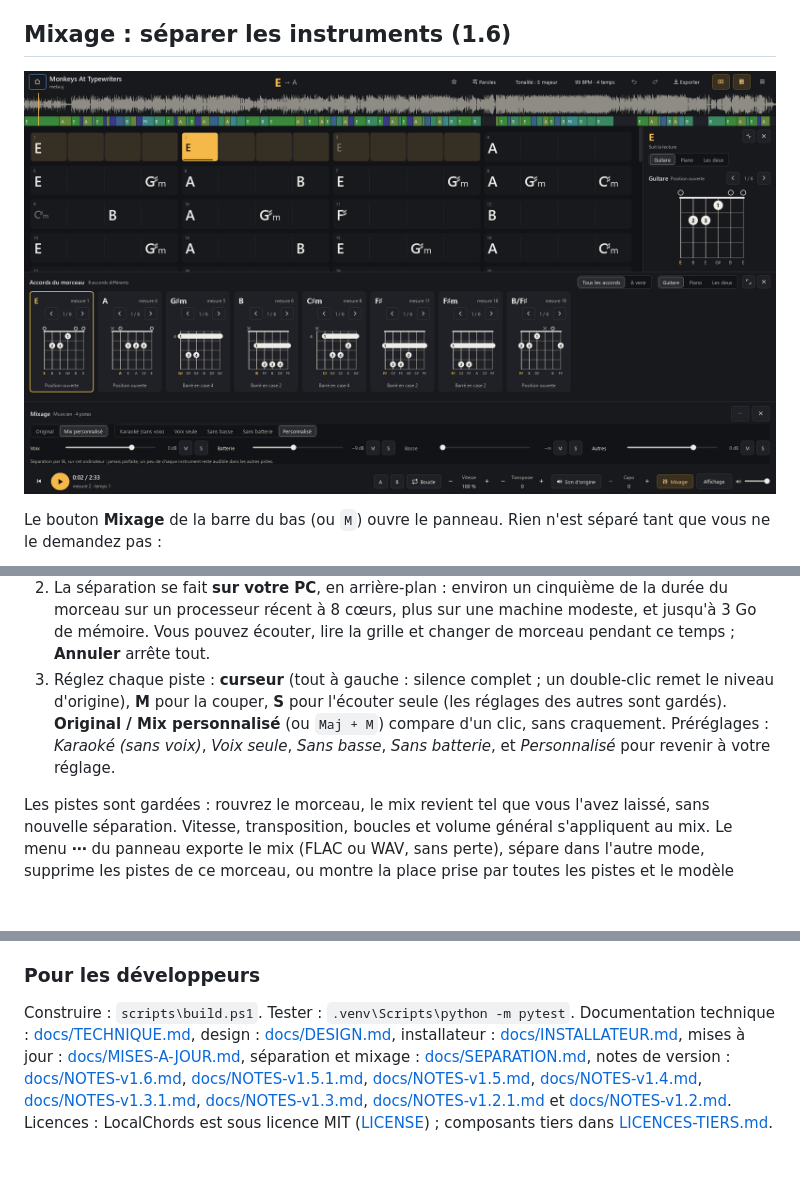
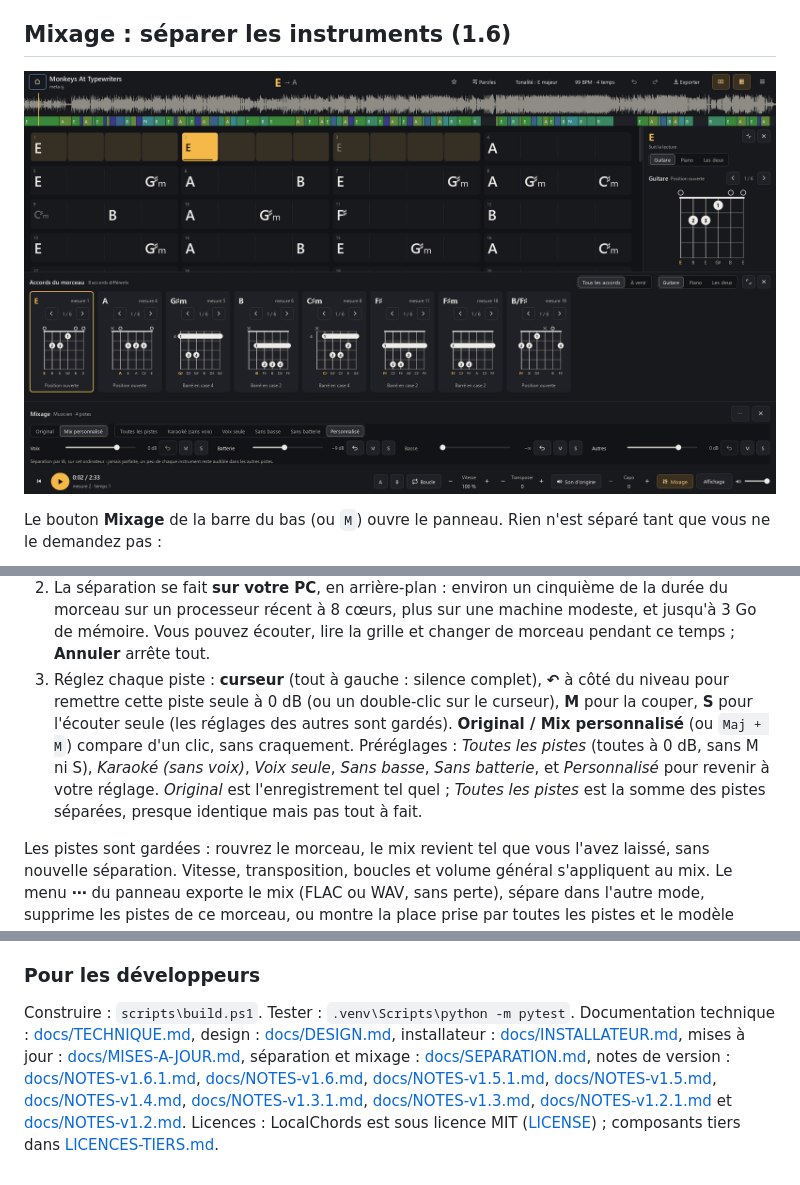
Before and after one commit to tadikwa/LocalChords, a Markdown page: README.md, 3 parts joined by grey strips. GitHub-like rendering; pictures changed too: docs/images/localchords-mixer.png; blank space fills up the shorter version.

```diff
--- a/README.md
+++ b/README.md
@@ -250,7 +250,7 @@ et le capo affichés dans le programme.
 
 ## Mixage : séparer les instruments (1.6)
 
-![Le panneau Mixage sous les accords du morceau : Original ou Mix personnalisé, les préréglages, et une ligne par piste (Voix, Batterie, Basse, Autres) avec son curseur, son niveau en dB et les boutons M et S ; la basse est coupée, la batterie à −9 dB](docs/images/localchords-mixer.png)
+![Le panneau Mixage sous les accords du morceau : Original ou Mix personnalisé, les préréglages, et une ligne par piste (Voix, Batterie, Basse, Autres) avec son curseur, son niveau en dB, l'icône de remise à 0 dB et les boutons M et S ; la basse est coupée, la batterie à −9 dB](docs/images/localchords-mixer.png)
 
 Le bouton **Mixage** de la barre du bas (ou `M`) ouvre le panneau. Rien n'est séparé tant que vous ne le
 demandez pas :
@@ -264,11 +264,13 @@ demandez pas :
 2. La séparation se fait **sur votre PC**, en arrière-plan : environ un cinquième de la durée du morceau
    sur un processeur récent à 8 cœurs, plus sur une machine modeste, et jusqu'à 3 Go de mémoire. Vous
    pouvez écouter, lire la grille et changer de morceau pendant ce temps ; **Annuler** arrête tout.
-3. Réglez chaque piste : **curseur** (tout à gauche : silence complet ; un double-clic remet le niveau
-   d'origine), **M** pour la couper, **S** pour l'écouter seule (les réglages des autres sont gardés).
-   **Original / Mix personnalisé** (ou `Maj + M`) compare d'un clic, sans craquement. Préréglages :
+3. Réglez chaque piste : **curseur** (tout à gauche : silence complet), **↶** à côté du niveau pour
+   remettre cette piste seule à 0 dB (ou un double-clic sur le curseur), **M** pour la couper, **S** pour
+   l'écouter seule (les réglages des autres sont gardés). **Original / Mix personnalisé** (ou `Maj + M`)
+   compare d'un clic, sans craquement. Préréglages : *Toutes les pistes* (toutes à 0 dB, sans M ni S),
    *Karaoké (sans voix)*, *Voix seule*, *Sans basse*, *Sans batterie*, et *Personnalisé* pour revenir à
-   votre réglage.
+   votre réglage. *Original* est l'enregistrement tel quel ; *Toutes les pistes* est la somme des pistes
+   séparées, presque identique mais pas tout à fait.
 
 Les pistes sont gardées : rouvrez le morceau, le mix revient tel que vous l'avez laissé, sans nouvelle
 séparation. Vitesse, transposition, boucles et volume général s'appliquent au mix. Le menu **⋯** du
@@ -417,6 +419,6 @@ de morceau) : on les supprime depuis le mixage. En mode portable, tout cela est
 ### Pour les développeurs
 
 Construire : `scripts\build.ps1`. Tester : `.venv\Scripts\python -m pytest`. Documentation technique :
-[docs/TECHNIQUE.md](docs/TECHNIQUE.md), design : [docs/DESIGN.md](docs/DESIGN.md), installateur : [docs/INSTALLATEUR.md](docs/INSTALLATEUR.md), mises à jour : [docs/MISES-A-JOUR.md](docs/MISES-A-JOUR.md), séparation et mixage : [docs/SEPARATION.md](docs/SEPARATION.md), notes de version : [docs/NOTES-v1.6.md](docs/NOTES-v1.6.md), [docs/NOTES-v1.5.1.md](docs/NOTES-v1.5.1.md), [docs/NOTES-v1.5.md](docs/NOTES-v1.5.md), [docs/NOTES-v1.4.md](docs/NOTES-v1.4.md), [docs/NOTES-v1.3.1.md](docs/NOTES-v1.3.1.md), [docs/NOTES-v1.3.md](docs/NOTES-v1.3.md), [docs/NOTES-v1.2.1.md](docs/NOTES-v1.2.1.md) et [docs/NOTES-v1.2.md](docs/NOTES-v1.2.md).
+[docs/TECHNIQUE.md](docs/TECHNIQUE.md), design : [docs/DESIGN.md](docs/DESIGN.md), installateur : [docs/INSTALLATEUR.md](docs/INSTALLATEUR.md), mises à jour : [docs/MISES-A-JOUR.md](docs/MISES-A-JOUR.md), séparation et mixage : [docs/SEPARATION.md](docs/SEPARATION.md), notes de version : [docs/NOTES-v1.6.1.md](docs/NOTES-v1.6.1.md), [docs/NOTES-v1.6.md](docs/NOTES-v1.6.md), [docs/NOTES-v1.5.1.md](docs/NOTES-v1.5.1.md), [docs/NOTES-v1.5.md](docs/NOTES-v1.5.md), [docs/NOTES-v1.4.md](docs/NOTES-v1.4.md), [docs/NOTES-v1.3.1.md](docs/NOTES-v1.3.1.md), [docs/NOTES-v1.3.md](docs/NOTES-v1.3.md), [docs/NOTES-v1.2.1.md](docs/NOTES-v1.2.1.md) et [docs/NOTES-v1.2.md](docs/NOTES-v1.2.md).
 Licences : LocalChords est sous licence MIT ([LICENSE](LICENSE)) ; composants tiers dans
 [LICENCES-TIERS.md](LICENCES-TIERS.md).
```
Also changed, not shown: docs/NOTES-v1.6.1.md (added, +19 -0 lines), docs/TECHNIQUE.md (+4 -0 lines), 7 other files.
